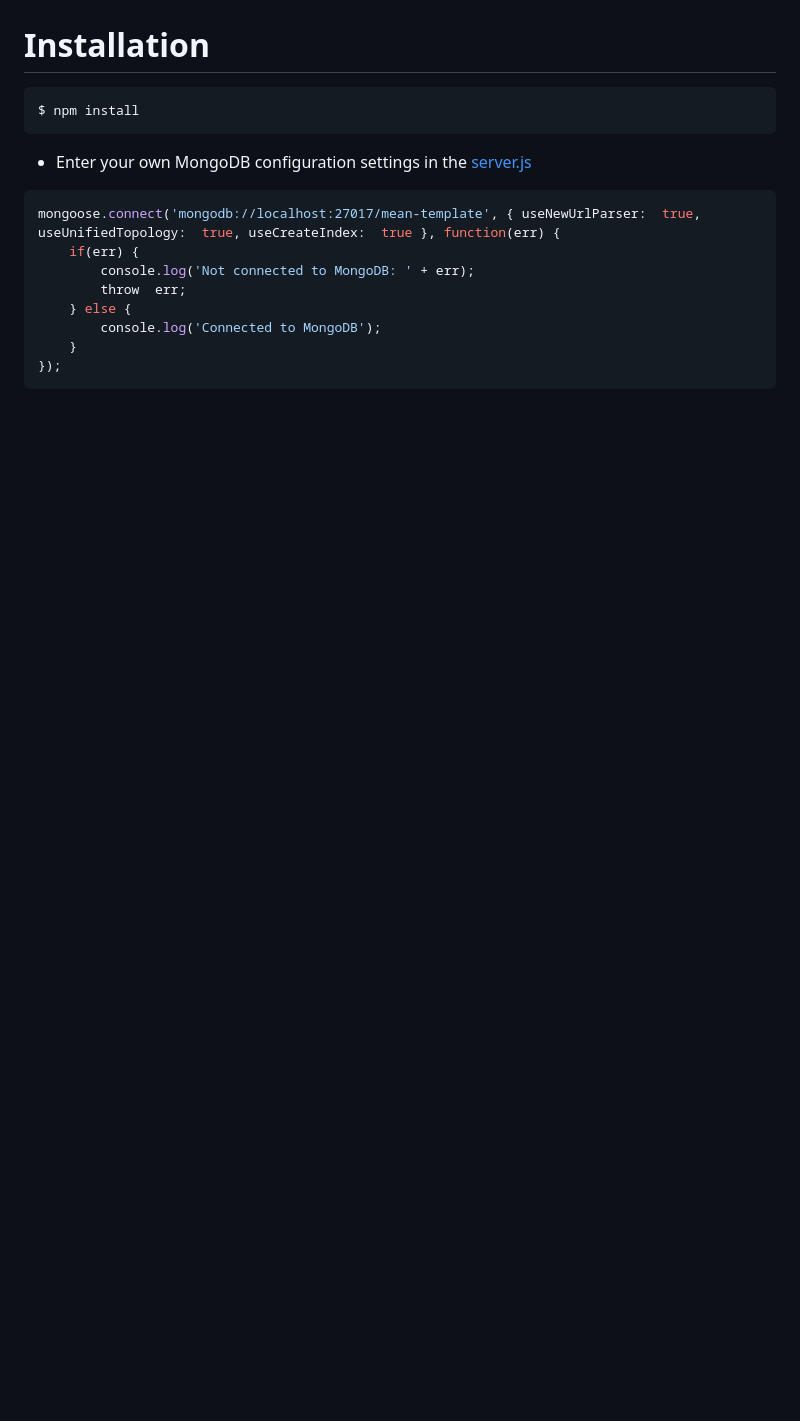
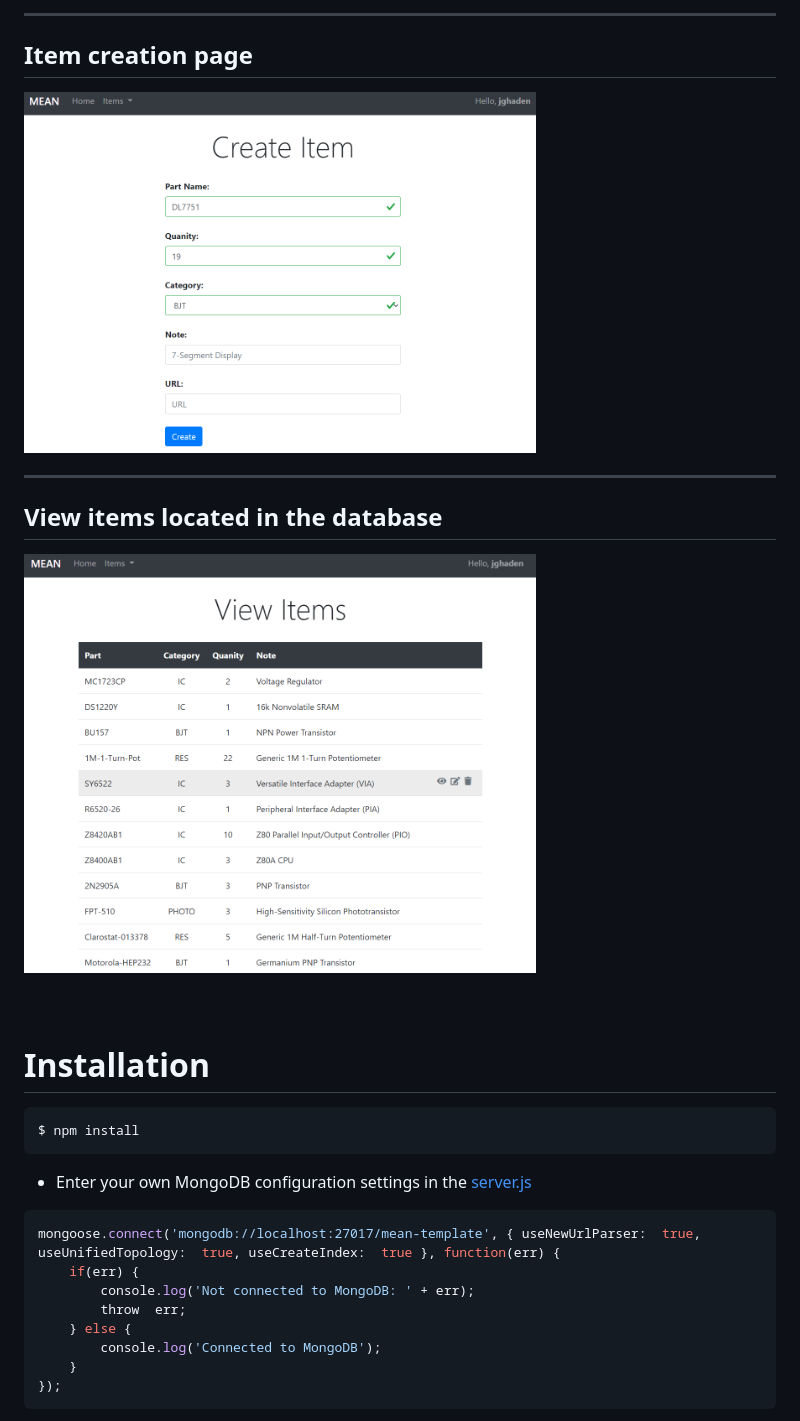
Before and after one commit to jghaden/mean-template, a Markdown page: README.md, the part around one of its changes. GitHub-like rendering; pictures changed too: pics/item-creation.png (added), pics/item-list.png (added); blank space fills up the shorter version.

````diff
--- a/README.md
+++ b/README.md
@@ -15,3 +36,16 @@ The application implements user login, registration, and authentication. However
+<hr>
+
+## Item creation page
+<img src="pics/item-creation.png" width="512px" style="border-style: dashed">
+
+<hr>
+
+## View items located in the database
+<img src="pics/item-list.png" width="512px" style="border-style: dashed">
+
+<br>
+<br>
+<br>
 
 # Installation
 ```
````
Also changed, not shown: other parts of README.md (+24 -3 lines), pics/user-profile.png (added), pics/user-registration.png (added).
